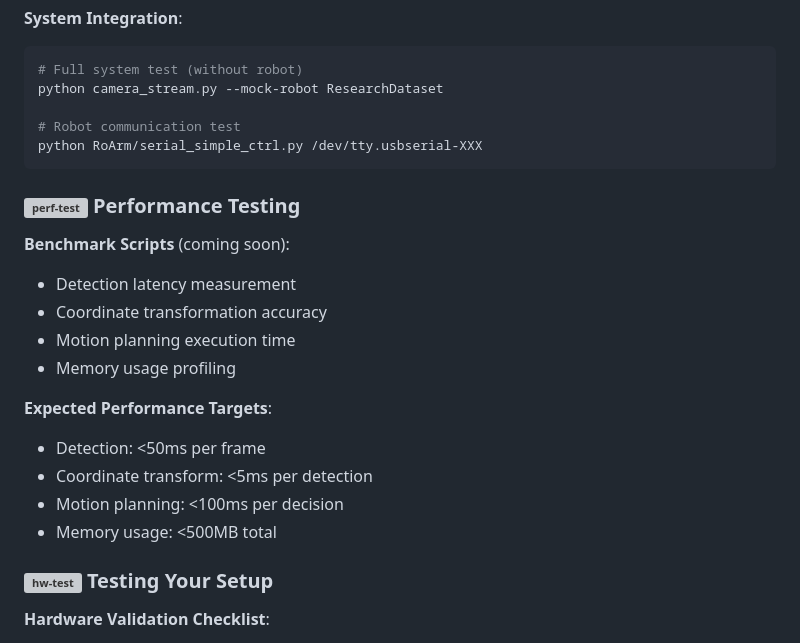
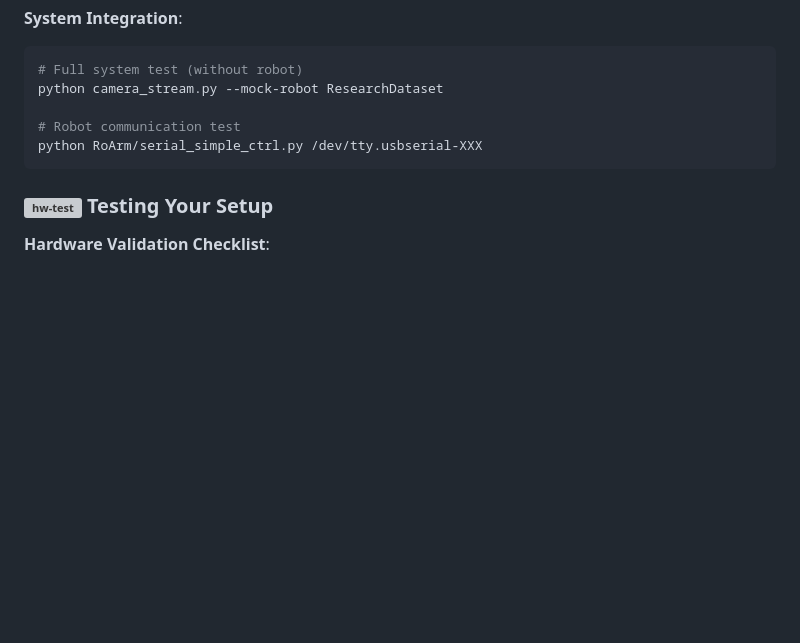
Before and after one commit to Anirudhpro/4DoF_vision_robotic_pen_sorting, a Markdown page: README.md, the part around the change. Drawn GitHub-style; blank space fills up the shorter version; grey boxes are pictures that could not be loaded.

Commit message:
my changes fopr the readme

````diff
--- a/README.md
+++ b/README.md
@@ -369,20 +369,6 @@ python camera_stream.py --mock-robot ResearchDataset
 python RoArm/serial_simple_ctrl.py /dev/tty.usbserial-XXX
 ```
 
-### ![perf-test](assets/icons/data.svg) Performance Testing
-
-**Benchmark Scripts** (coming soon):
-- Detection latency measurement
-- Coordinate transformation accuracy
-- Motion planning execution time
-- Memory usage profiling
-
-**Expected Performance Targets**:
-- Detection: <50ms per frame
-- Coordinate transform: <5ms per detection
-- Motion planning: <100ms per decision
-- Memory usage: <500MB total
-
 ### ![hw-test](assets/icons/tests.svg) Testing Your Setup
 
 **Hardware Validation Checklist**:
````
